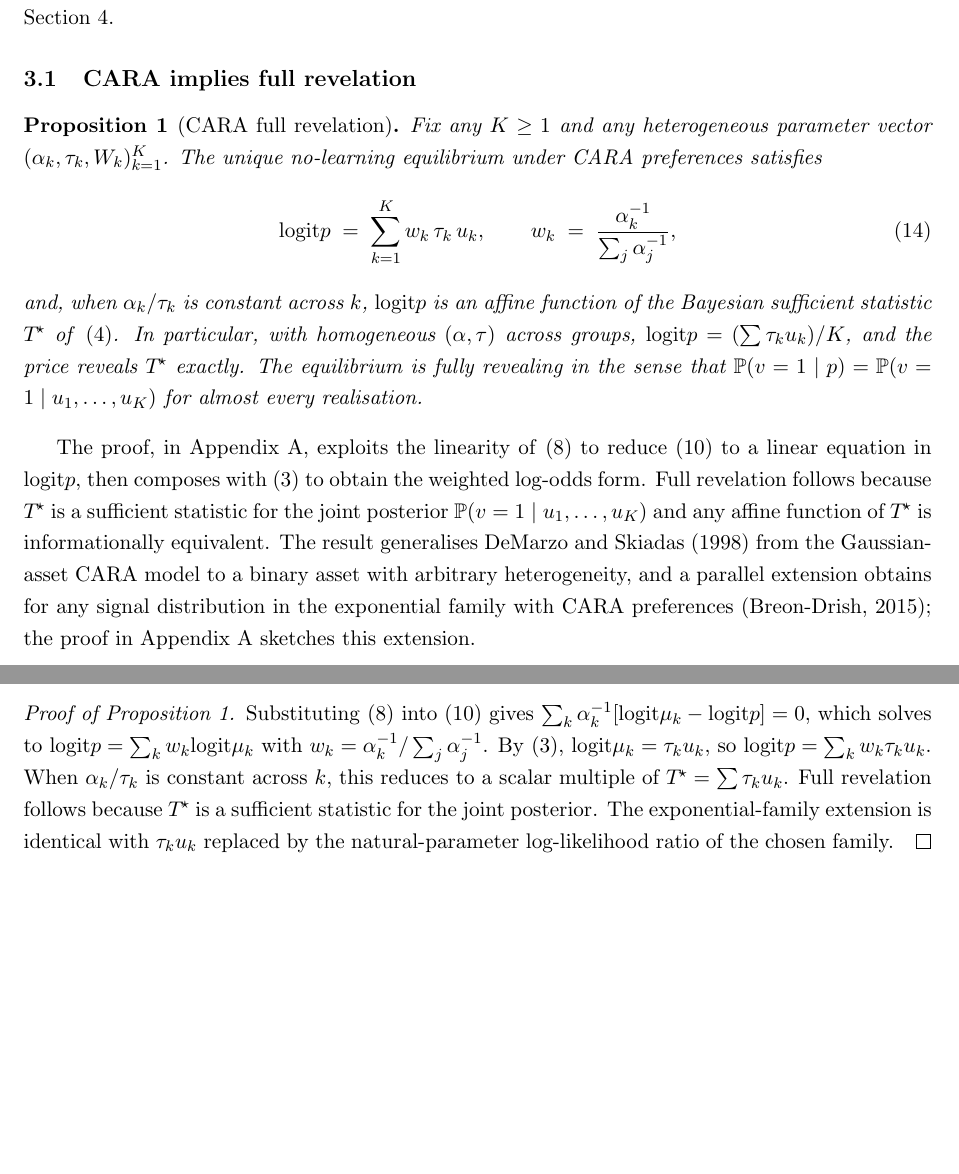
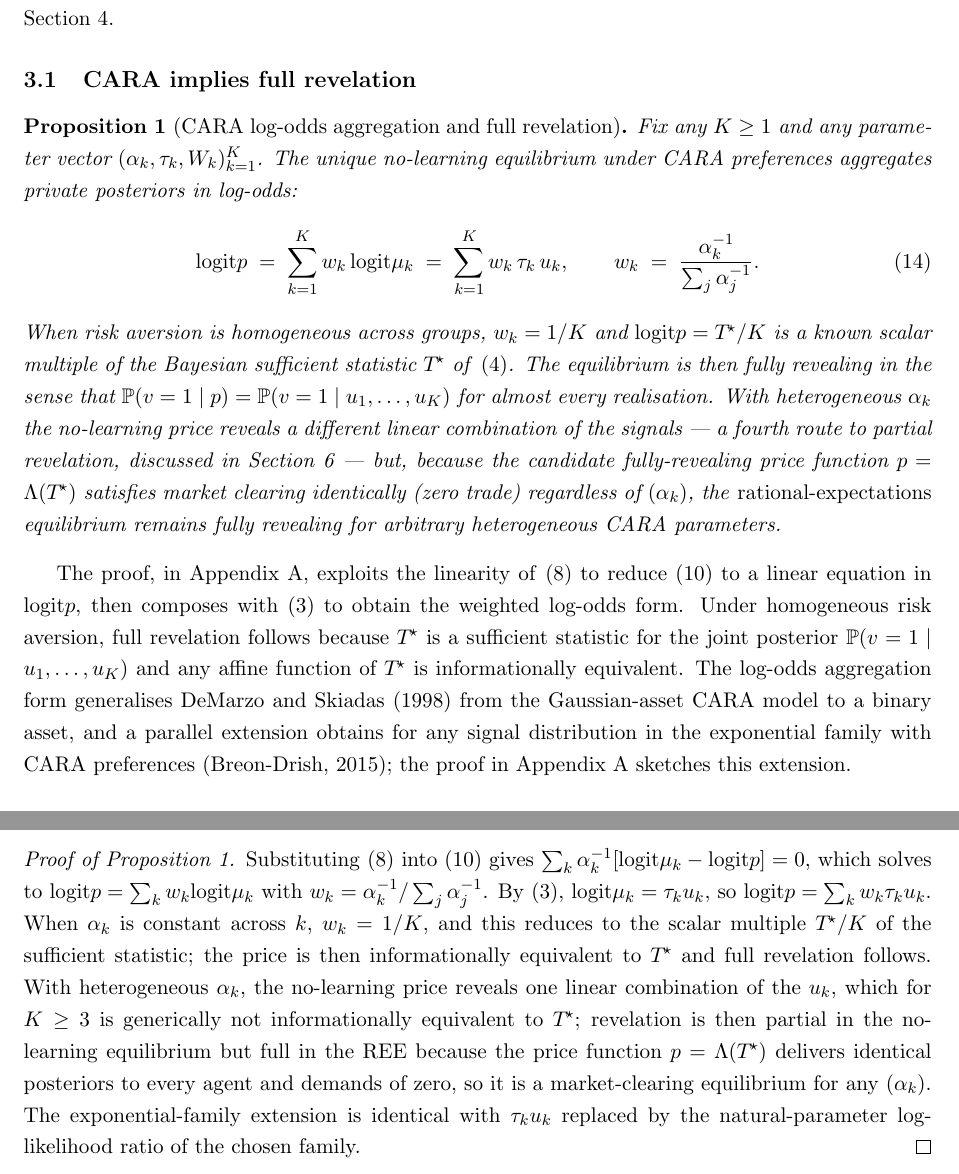
Before and after one commit to mhpbreugem/REZN, a LaTeX paper (main.tex): two parts of pages 6 and 24 of 26, joined at a grey line, cut so that both start at the same text, the shorter picture padded with empty space. Compiled offline with pdfLaTeX.

Commit message:
Fix Prop 1: correct heterogeneity condition for CARA full revelation
The condition 'alpha_k/tau_k constant' does not give logit(p) proportional
to T*; it gives logit(p) proportional to sum(u_k), which is not the
Bayesian sufficient statistic when tau_k varies. The correct condition
for the no-learning CARA equilibrium to fully reveal T* is alpha_k
homogeneous (so w_k = 1/K and logit(p) = T*/K).

This commit:
- Restates Prop 1 to separate the log-odds aggregation result (which
  holds for arbitrary parameter heterogeneity) from the full revelation
  conclusion (which requires alpha homogeneous in the no-learning
  equilibrium, but holds for any (alpha_k) at the REE because the
  candidate FR price function p = Lambda(T*) clears the market with
  zero trade regardless of risk aversion).
- Adds a forward reference to Section 6 noting that heterogeneous
  alpha gives a fourth route to partial revelation in no-learning,
  parallel to the heterogeneous-gamma/tau routes.
- Updates the matching proof in the appendix.
- Tones down the corresponding overclaim in the introduction.

```diff
--- a/main.tex
+++ b/main.tex
@@ -339,34 +341,41 @@ The conclusions extend to the full REE in Section~\ref{sec:ree}.
 
 \subsection{CARA implies full revelation}
 
-\begin{proposition}[CARA full revelation]\label{prop:cara}
-Fix any $K\geq 1$ and any heterogeneous parameter vector
+\begin{proposition}[CARA log-odds aggregation and full revelation]\label{prop:cara}
+Fix any $K\geq 1$ and any parameter vector
 $(\alpha_{k},\tau_{k},W_{k})_{k=1}^{K}$. The unique no-learning equilibrium
-under CARA preferences satisfies
+under CARA preferences aggregates private posteriors in log-odds:
 \begin{equation}
-   \logit p \;=\; \sum_{k=1}^{K} w_{k}\,\tau_{k}\,u_{k},
-   \qquad w_{k} \;=\; \frac{\alpha^{-1}_{k}}{\sum_{j}\alpha^{-1}_{j}},
+   \logit p \;=\; \sum_{k=1}^{K} w_{k}\,\logit\mu_{k}
+              \;=\; \sum_{k=1}^{K} w_{k}\,\tau_{k}\,u_{k},
+   \qquad w_{k} \;=\; \frac{\alpha^{-1}_{k}}{\sum_{j}\alpha^{-1}_{j}}.
 \label{eq:cara-clearing}
 \end{equation}
-and, when $\alpha_{k}/\tau_{k}$ is constant across $k$, $\logit p$ is an
-affine function of the Bayesian sufficient statistic $\Tstar$ of
-\eqref{eq:Tstar}. In particular, with homogeneous $(\alpha,\tau)$ across
-groups, $\logit p = (\sum\tau_{k}u_{k})/K$, and the price reveals $\Tstar$
-exactly. The equilibrium is fully revealing in the sense that
+When risk aversion is homogeneous across groups, $w_{k}=1/K$ and
+$\logit p=\Tstar/K$ is a known scalar multiple of the Bayesian sufficient
+statistic $\Tstar$ of \eqref{eq:Tstar}. The equilibrium is then fully
+revealing in the sense that
 $\PP(v=1\mid p)=\PP(v=1\mid u_{1},\ldots,u_{K})$ for almost every realisation.
+With heterogeneous $\alpha_{k}$ the no-learning price reveals a different
+linear combination of the signals --- a fourth route to partial revelation,
+discussed in Section~\ref{sec:mechanisms} --- but, because the candidate
+fully-revealing price function $p=\Lam(\Tstar)$ satisfies market clearing
+identically (zero trade) regardless of $(\alpha_{k})$, the
+\emph{rational-expectations} equilibrium remains fully revealing for
+arbitrary heterogeneous CARA parameters.
 \end{proposition}
 
 The proof, in Appendix~\ref{app:proofs}, exploits the linearity of
 \eqref{eq:cara-demand} to reduce \eqref{eq:no-learning} to a linear equation
 in $\logit p$, then composes with \eqref{eq:posterior} to obtain the
-weighted log-odds form. Full revelation follows because $\Tstar$ is a
-sufficient statistic for the joint posterior $\PP(v=1\mid u_{1},\ldots,u_{K})$
-and any affine function of $\Tstar$ is informationally equivalent.
-The result generalises \citet{DeMarzoSkiadas1998} from the Gaussian-asset
-CARA model to a binary asset with arbitrary heterogeneity, and a parallel
-extension obtains for any signal distribution in the exponential family with
-CARA preferences (\citealp{BreonDrish2015}); the proof in
-Appendix~\ref{app:proofs} sketches this extension.
+weighted log-odds form. Under homogeneous risk aversion, full revelation
+follows because $\Tstar$ is a sufficient statistic for the joint posterior
+$\PP(v=1\mid u_{1},\ldots,u_{K})$ and any affine function of $\Tstar$ is
+informationally equivalent. The log-odds aggregation form generalises
+\citet{DeMarzoSkiadas1998} from the Gaussian-asset CARA model to a binary
+asset, and a parallel extension obtains for any signal distribution in the
+exponential family with CARA preferences (\citealp{BreonDrish2015}); the
+proof in Appendix~\ref{app:proofs} sketches this extension.
 
 \subsection{Non-CARA implies partial revelation}
 
@@ -978,11 +987,17 @@ $\sum_{k}\alpha_{k}^{-1}[\logit\mu_{k}-\logit p]=0$, which solves to
 $\logit p=\sum_{k}w_{k}\logit\mu_{k}$ with
 $w_{k}=\alpha_{k}^{-1}/\sum_{j}\alpha_{j}^{-1}$. By
 \eqref{eq:posterior}, $\logit\mu_{k}=\tau_{k}u_{k}$, so
-$\logit p=\sum_{k}w_{k}\tau_{k}u_{k}$. When $\alpha_{k}/\tau_{k}$ is
-constant across $k$, this reduces to a scalar multiple of
-$\Tstar=\sum\tau_{k}u_{k}$. Full revelation follows because $\Tstar$ is a
-sufficient statistic for the joint posterior. The exponential-family
-extension is identical with $\tau_{k}u_{k}$ replaced by the natural-parameter
+$\logit p=\sum_{k}w_{k}\tau_{k}u_{k}$. When $\alpha_{k}$ is constant across
+$k$, $w_{k}=1/K$, and this reduces to the scalar multiple $\Tstar/K$ of the
+sufficient statistic; the price is then informationally equivalent to
+$\Tstar$ and full revelation follows. With heterogeneous $\alpha_{k}$,
+the no-learning price reveals one linear combination of the $u_{k}$, which
+for $K\geq 3$ is generically not informationally equivalent to $\Tstar$;
+revelation is then partial in the no-learning equilibrium but full in the
+REE because the price function $p=\Lam(\Tstar)$ delivers identical
+posteriors to every agent and demands of zero, so it is a market-clearing
+equilibrium for any $(\alpha_{k})$. The exponential-family extension is
+identical with $\tau_{k}u_{k}$ replaced by the natural-parameter
 log-likelihood ratio of the chosen family.
 \end{proof}
 
```
Also changed, not shown: main.pdf, main.tex (14 more changed lines).
